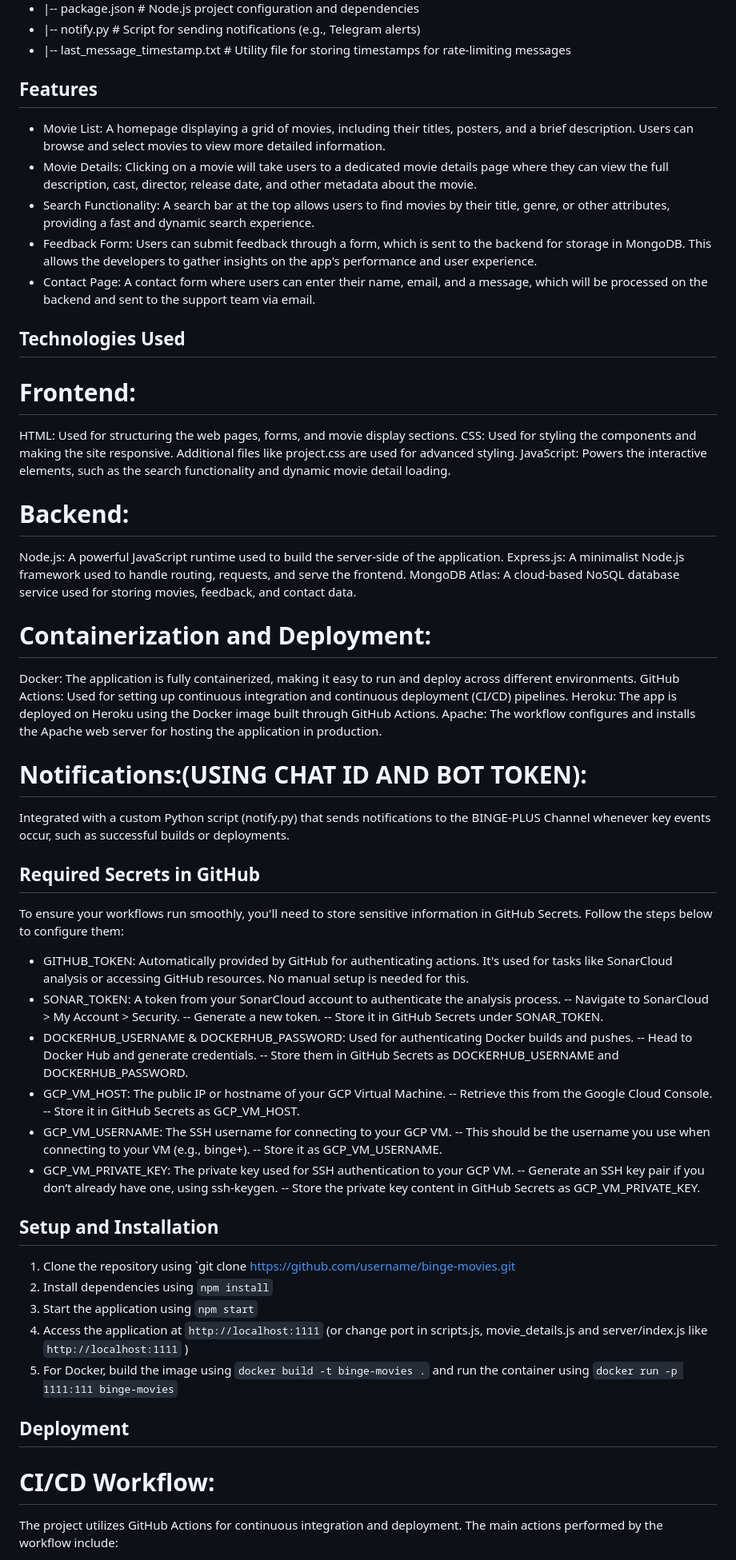
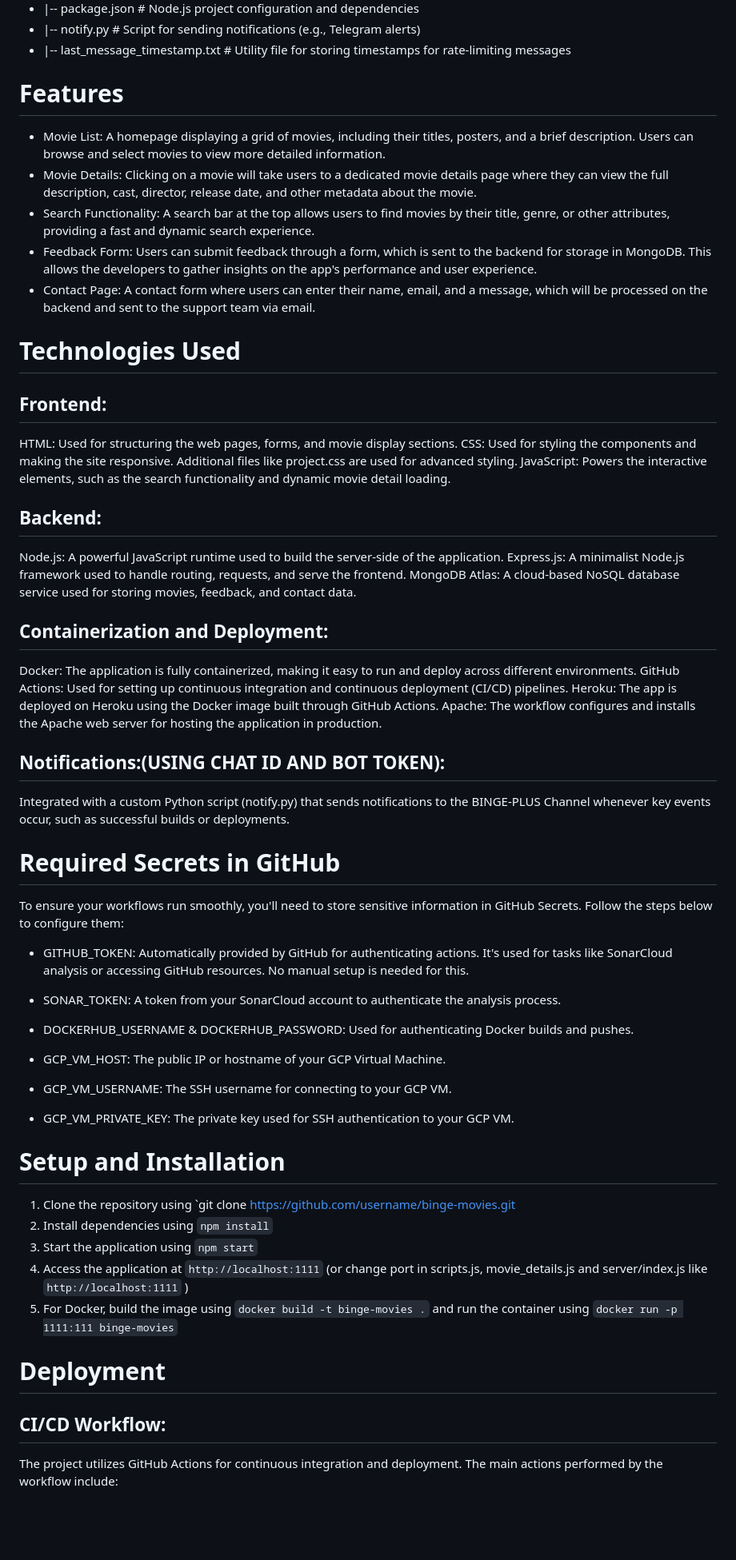
Before and after one commit to binge-plus/BINGE-PLUS, a Markdown page: README.md, the part around one of its changes. Shown at 80% size. GitHub-like rendering; blank space fills up the shorter version.

```diff
--- a/README.md
+++ b/README.md
@@ -23,64 +23,54 @@ Binge Movies is a modern web application that allows users to browse, search, an
 - |-- last_message_timestamp.txt # Utility file for storing timestamps for rate-limiting messages
 
 
-## Features
+# Features
 - Movie List: A homepage displaying a grid of movies, including their titles, posters, and a brief description. Users can browse and select movies to view more detailed information.
 - Movie Details: Clicking on a movie will take users to a dedicated movie details page where they can view the full description, cast, director, release date, and other metadata about the movie.
 - Search Functionality: A search bar at the top allows users to find movies by their title, genre, or other attributes, providing a fast and dynamic search experience.
 - Feedback Form: Users can submit feedback through a form, which is sent to the backend for storage in MongoDB. This allows the developers to gather insights on the app's performance and user experience.
 - Contact Page: A contact form where users can enter their name, email, and a message, which will be processed on the backend and sent to the support team via email.
 
-## Technologies Used
-# Frontend:
+# Technologies Used
+## Frontend:
 HTML: Used for structuring the web pages, forms, and movie display sections.
 CSS: Used for styling the components and making the site responsive. Additional files like project.css are used for advanced styling.
 JavaScript: Powers the interactive elements, such as the search functionality and dynamic movie detail loading.
 
-# Backend:
+## Backend:
 Node.js: A powerful JavaScript runtime used to build the server-side of the application.
 Express.js: A minimalist Node.js framework used to handle routing, requests, and serve the frontend.
 MongoDB Atlas: A cloud-based NoSQL database service used for storing movies, feedback, and contact data.
 
-# Containerization and Deployment:
+## Containerization and Deployment:
 Docker: The application is fully containerized, making it easy to run and deploy across different environments.
 GitHub Actions: Used for setting up continuous integration and continuous deployment (CI/CD) pipelines.
 Heroku: The app is deployed on Heroku using the Docker image built through GitHub Actions.
 Apache: The workflow configures and installs the Apache web server for hosting the application in production.
 
-# Notifications:(USING CHAT ID AND BOT TOKEN):
+## Notifications:(USING CHAT ID AND BOT TOKEN):
 Integrated with a custom Python script (notify.py) that sends notifications to the BINGE-PLUS Channel whenever key events occur, such as successful builds or deployments.
 
-## Required Secrets in GitHub
+# Required Secrets in GitHub
 To ensure your workflows run smoothly, you'll need to store sensitive information in GitHub Secrets. Follow the steps below to configure them:
 
 - GITHUB_TOKEN: Automatically provided by GitHub for authenticating actions. It's used for tasks like SonarCloud analysis or accessing GitHub resources.
 No manual setup is needed for this.
+
 - SONAR_TOKEN: A token from your SonarCloud account to authenticate the analysis process.
--- Navigate to SonarCloud > My Account > Security.
--- Generate a new token.
--- Store it in GitHub Secrets under SONAR_TOKEN.
 - DOCKERHUB_USERNAME & DOCKERHUB_PASSWORD: Used for authenticating Docker builds and pushes.
--- Head to Docker Hub and generate credentials.
--- Store them in GitHub Secrets as DOCKERHUB_USERNAME and DOCKERHUB_PASSWORD.
 - GCP_VM_HOST: The public IP or hostname of your GCP Virtual Machine.
--- Retrieve this from the Google Cloud Console.
--- Store it in GitHub Secrets as GCP_VM_HOST.
 - GCP_VM_USERNAME: The SSH username for connecting to your GCP VM.
--- This should be the username you use when connecting to your VM (e.g., binge+).
--- Store it as GCP_VM_USERNAME.
 - GCP_VM_PRIVATE_KEY: The private key used for SSH authentication to your GCP VM.
--- Generate an SSH key pair if you don’t already have one, using ssh-keygen.
--- Store the private key content in GitHub Secrets as GCP_VM_PRIVATE_KEY.
 
-## Setup and Installation
+# Setup and Installation
 1. Clone the repository using `git clone https://github.com/username/binge-movies.git
 2. Install dependencies using `npm install`
 3. Start the application using `npm start`
 4. Access the application at `http://localhost:1111` (or change port in scripts.js, movie_details.js and server/index.js like `http://localhost:1111` )
 5. For Docker, build the image using `docker build -t binge-movies .` and run the container using `docker run -p 1111:111 binge-movies`
 
-## Deployment
-# CI/CD Workflow:
+# Deployment
+## CI/CD Workflow:
 The project utilizes GitHub Actions for continuous integration and deployment. The main actions performed by the workflow include:
 
 - Building the Project: Automatically builds the Docker image for the application.
```
Also changed, not shown: other parts of README.md (+4 -4 lines).
